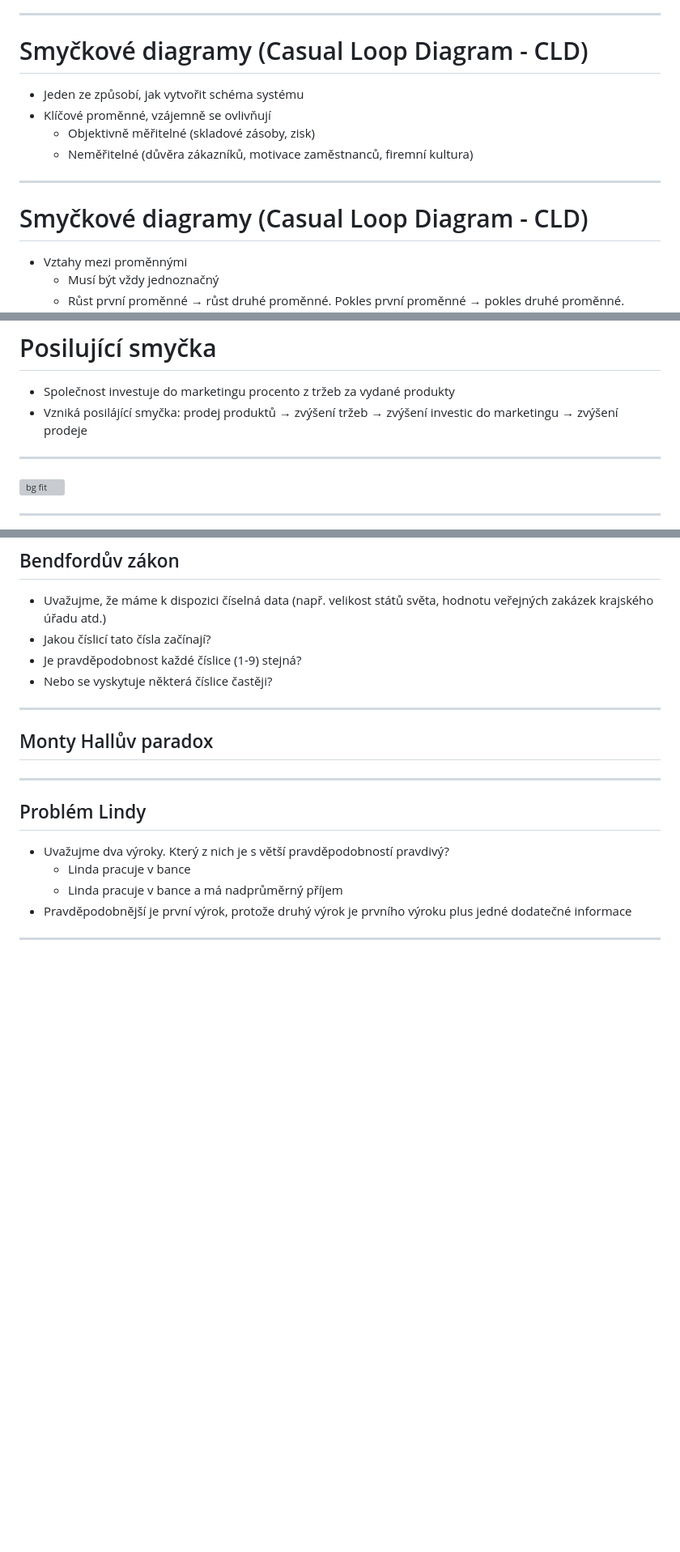
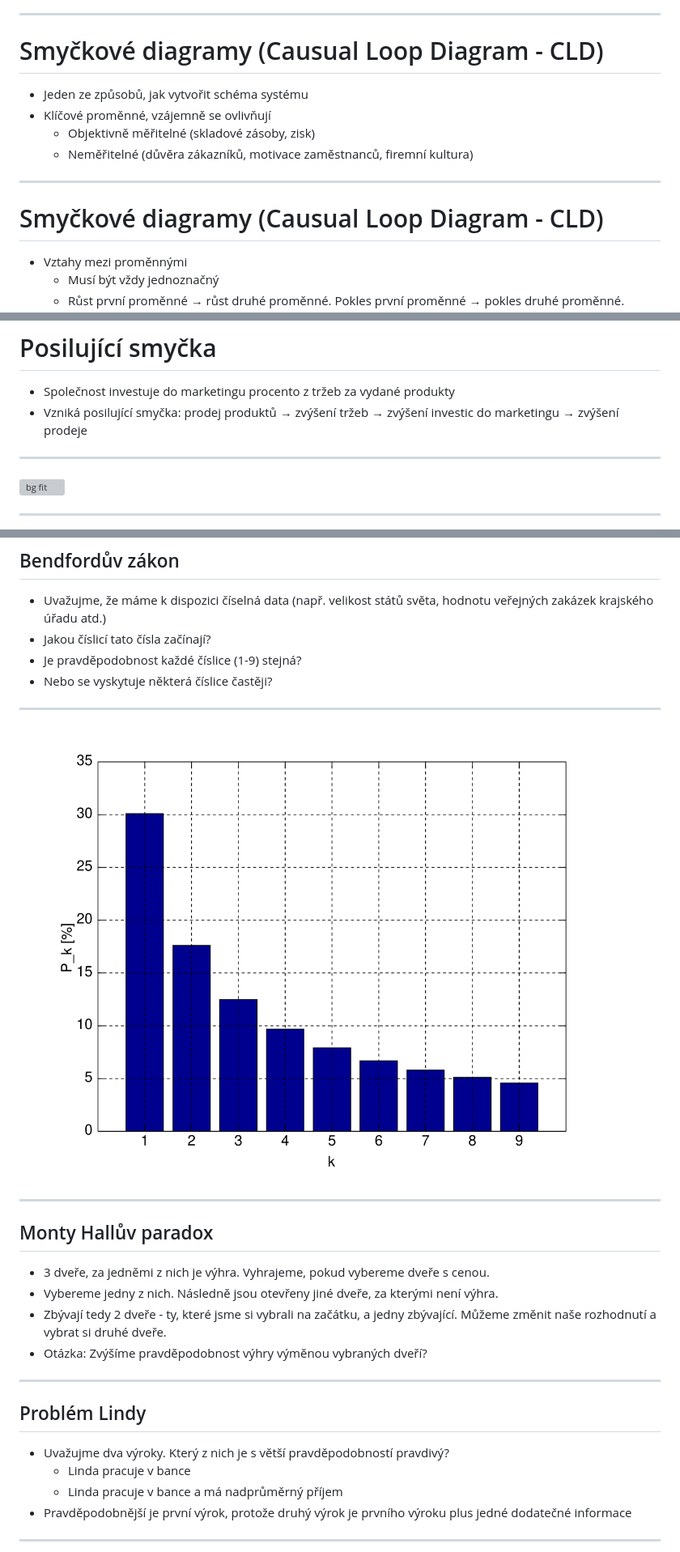
Before and after one commit to pesikj/fek-kpm-spm, a Markdown page: 02/lecture.md, 3 parts joined by grey strips. Shown: that part at 81% size. Rendered like a GitHub page; pictures changed too: 02/images/Rozklad_benforda.svg.png (added); blank space fills up the shorter version; grey boxes are pictures that could not be loaded.

```diff
--- a/02/lecture.md
+++ b/02/lecture.md
@@ -65,16 +66,16 @@ pesikj@fek.zcu.cz
 
 ---
 
-# Smyčkové diagramy (Casual Loop Diagram - CLD)
+# Smyčkové diagramy (Causual Loop Diagram - CLD)
 
-- Jeden ze způsobí, jak vytvořit schéma systému
+- Jeden ze způsobů, jak vytvořit schéma systému
 - Klíčové proměnné, vzájemně se ovlivňují
   - Objektivně měřitelné (skladové zásoby, zisk)
   - Neměřitelné (důvěra zákazníků, motivace zaměstnanců, firemní kultura)
 
 ---
 
-# Smyčkové diagramy (Casual Loop Diagram - CLD)
+# Smyčkové diagramy (Causual Loop Diagram - CLD)
 
 - Vztahy mezi proměnnými
   - Musí být vždy jednoznačný
@@ -106,7 +107,7 @@ pesikj@fek.zcu.cz
 # Posilující smyčka
 
 - Společnost investuje do marketingu procento z tržeb za vydané produkty
-- Vzniká posilájící smyčka: prodej produktů → zvýšení tržeb → zvýšení investic do marketingu → zvýšení prodeje
+- Vzniká posilující smyčka: prodej produktů → zvýšení tržeb → zvýšení investic do marketingu → zvýšení prodeje
 
 ---
 
@@ -555,7 +556,16 @@ pesikj@fek.zcu.cz
 
 ---
 
+![bg fit](images/Rozklad_benforda.svg.png)
+
+---
+
 ## Monty Hallův paradox
+
+* 3 dveře, za jedněmi z nich je výhra. Vyhrajeme, pokud vybereme dveře s cenou.
+* Vybereme jedny z nich. Následně jsou otevřeny jiné dveře, za kterými není výhra.
+* Zbývají tedy 2 dveře - ty, které jsme si vybrali na začátku, a jedny zbývající. Můžeme změnit naše rozhodnutí a vybrat si druhé dveře.
+* Otázka: Zvýšíme pravděpodobnost výhry výměnou vybraných dveří?
 
 ---
 
```
Also changed, not shown: other parts of 02/lecture.md (+52 -52 lines), 02/images/jira_trello.png (added), 3 other files.
